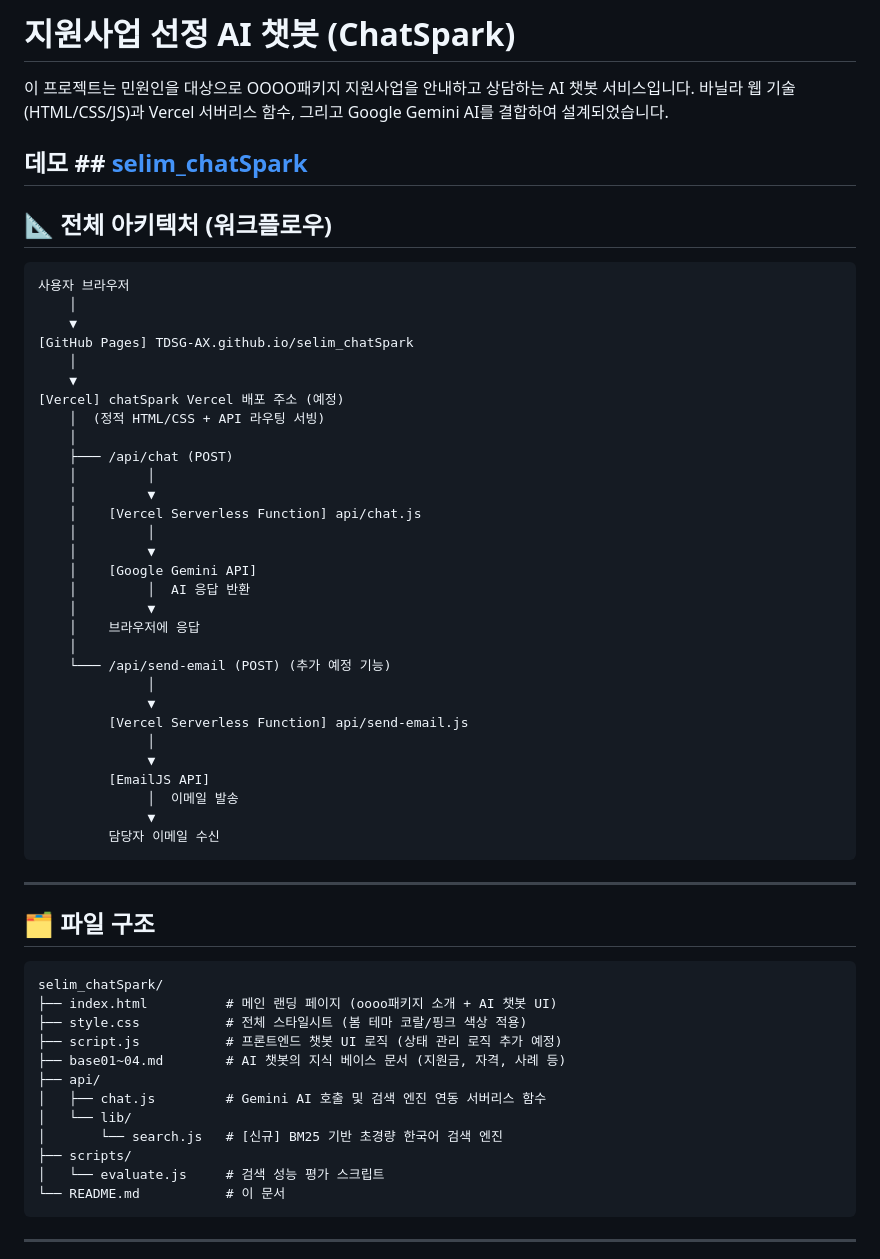
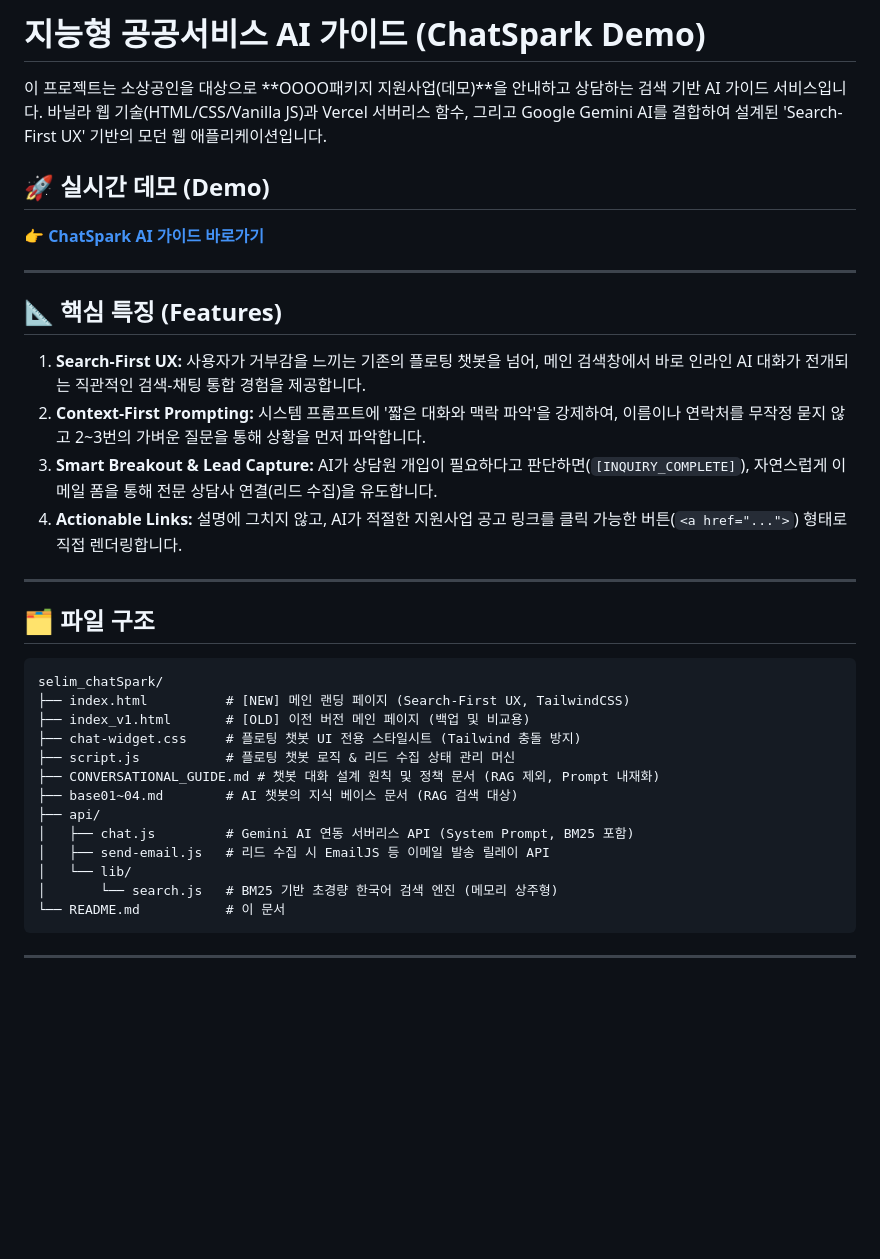
Before and after one commit to TDSG-AX/selim_chatSpark, a Markdown page: README.md, the part around the change. Rendered like a GitHub page; blank space fills up the shorter version.

Commit message:
docs: README.md 가이드 업데이트 (Search-First UX 특징, 파일 구조 및 프롬프트 개선 사항 반영)

````diff
--- a/README.md
+++ b/README.md
@@ -1,58 +1,35 @@
-# 지원사업 선정 AI 챗봇 (ChatSpark)
+# 지능형 공공서비스 AI 가이드 (ChatSpark Demo)
 
-이 프로젝트는 민원인을 대상으로 OOOO패키지 지원사업을 안내하고 상담하는 AI 챗봇 서비스입니다. 바닐라 웹 기술(HTML/CSS/JS)과 Vercel 서버리스 함수, 그리고 Google Gemini AI를 결합하여 설계되었습니다.
+이 프로젝트는 소상공인을 대상으로 **OOOO패키지 지원사업(데모)**을 안내하고 상담하는 검색 기반 AI 가이드 서비스입니다. 바닐라 웹 기술(HTML/CSS/Vanilla JS)과 Vercel 서버리스 함수, 그리고 Google Gemini AI를 결합하여 설계된 'Search-First UX' 기반의 모던 웹 애플리케이션입니다.
 
-## 데모 ## [selim_chatSpark](https://tdsg-ax.github.io/selim_chatSpark)
+## 🚀 실시간 데모 (Demo)
+👉 **[ChatSpark AI 가이드 바로가기](https://tdsg-ax.github.io/selim_chatSpark)**
 
-## 📐 전체 아키텍처 (워크플로우)
-```
-사용자 브라우저
-    │
-    ▼
-[GitHub Pages] TDSG-AX.github.io/selim_chatSpark
-    │
-    ▼
-[Vercel] chatSpark Vercel 배포 주소 (예정)
-    │  (정적 HTML/CSS + API 라우팅 서빙)
-    │
-    ├─── /api/chat (POST)
-    │         │
-    │         ▼
-    │    [Vercel Serverless Function] api/chat.js
-    │         │
-    │         ▼
-    │    [Google Gemini API]
-    │         │  AI 응답 반환
-    │         ▼
-    │    브라우저에 응답
-    │
-    └─── /api/send-email (POST) (추가 예정 기능)
-              │
-              ▼
-         [Vercel Serverless Function] api/send-email.js
-              │
-              ▼
-         [EmailJS API]
-              │  이메일 발송
-              ▼
-         담당자 이메일 수신
-```
+---
+
+## 📐 핵심 특징 (Features)
+
+1. **Search-First UX:** 사용자가 거부감을 느끼는 기존의 플로팅 챗봇을 넘어, 메인 검색창에서 바로 인라인 AI 대화가 전개되는 직관적인 검색-채팅 통합 경험을 제공합니다.
+2. **Context-First Prompting:** 시스템 프롬프트에 '짧은 대화와 맥락 파악'을 강제하여, 이름이나 연락처를 무작정 묻지 않고 2~3번의 가벼운 질문을 통해 상황을 먼저 파악합니다.
+3. **Smart Breakout & Lead Capture:** AI가 상담원 개입이 필요하다고 판단하면(`[INQUIRY_COMPLETE]`), 자연스럽게 이메일 폼을 통해 전문 상담사 연결(리드 수집)을 유도합니다.
+4. **Actionable Links:** 설명에 그치지 않고, AI가 적절한 지원사업 공고 링크를 클릭 가능한 버튼(`<a href="...">`) 형태로 직접 렌더링합니다.
 
 ---
 
 ## 🗂️ 파일 구조
 ```
 selim_chatSpark/
-├── index.html          # 메인 랜딩 페이지 (oooo패키지 소개 + AI 챗봇 UI)
-├── style.css           # 전체 스타일시트 (봄 테마 코랄/핑크 색상 적용)
-├── script.js           # 프론트엔드 챗봇 UI 로직 (상태 관리 로직 추가 예정)
-├── base01~04.md        # AI 챗봇의 지식 베이스 문서 (지원금, 자격, 사례 등)
+├── index.html          # [NEW] 메인 랜딩 페이지 (Search-First UX, TailwindCSS)
+├── index_v1.html       # [OLD] 이전 버전 메인 페이지 (백업 및 비교용)
+├── chat-widget.css     # 플로팅 챗봇 UI 전용 스타일시트 (Tailwind 충돌 방지)
+├── script.js           # 플로팅 챗봇 로직 & 리드 수집 상태 관리 머신
+├── CONVERSATIONAL_GUIDE.md # 챗봇 대화 설계 원칙 및 정책 문서 (RAG 제외, Prompt 내재화)
+├── base01~04.md        # AI 챗봇의 지식 베이스 문서 (RAG 검색 대상)
 ├── api/
-│   ├── chat.js         # Gemini AI 호출 및 검색 엔진 연동 서버리스 함수
+│   ├── chat.js         # Gemini AI 연동 서버리스 API (System Prompt, BM25 포함)
+│   ├── send-email.js   # 리드 수집 시 EmailJS 등 이메일 발송 릴레이 API
 │   └── lib/
-│       └── search.js   # [신규] BM25 기반 초경량 한국어 검색 엔진
-├── scripts/
-│   └── evaluate.js     # 검색 성능 평가 스크립트
+│       └── search.js   # BM25 기반 초경량 한국어 검색 엔진 (메모리 상주형)
 └── README.md           # 이 문서
 ```
 
````
